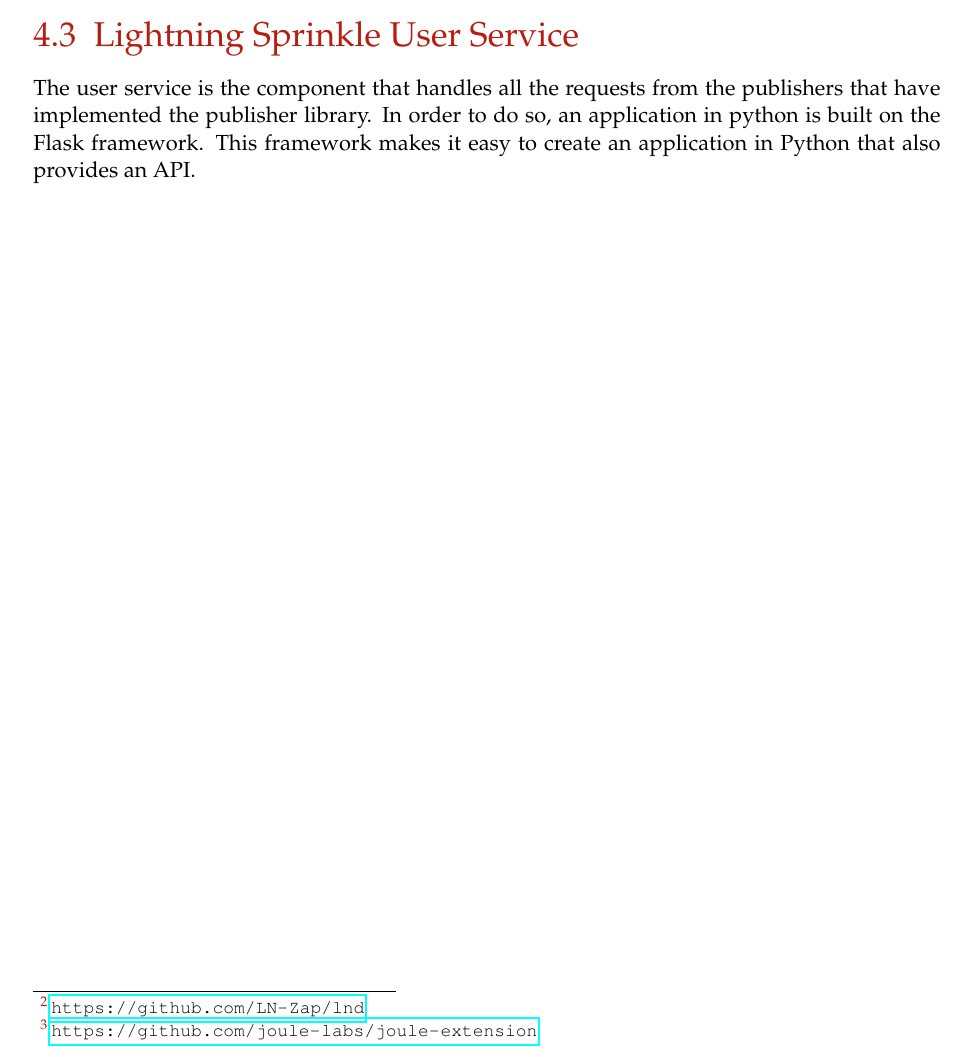
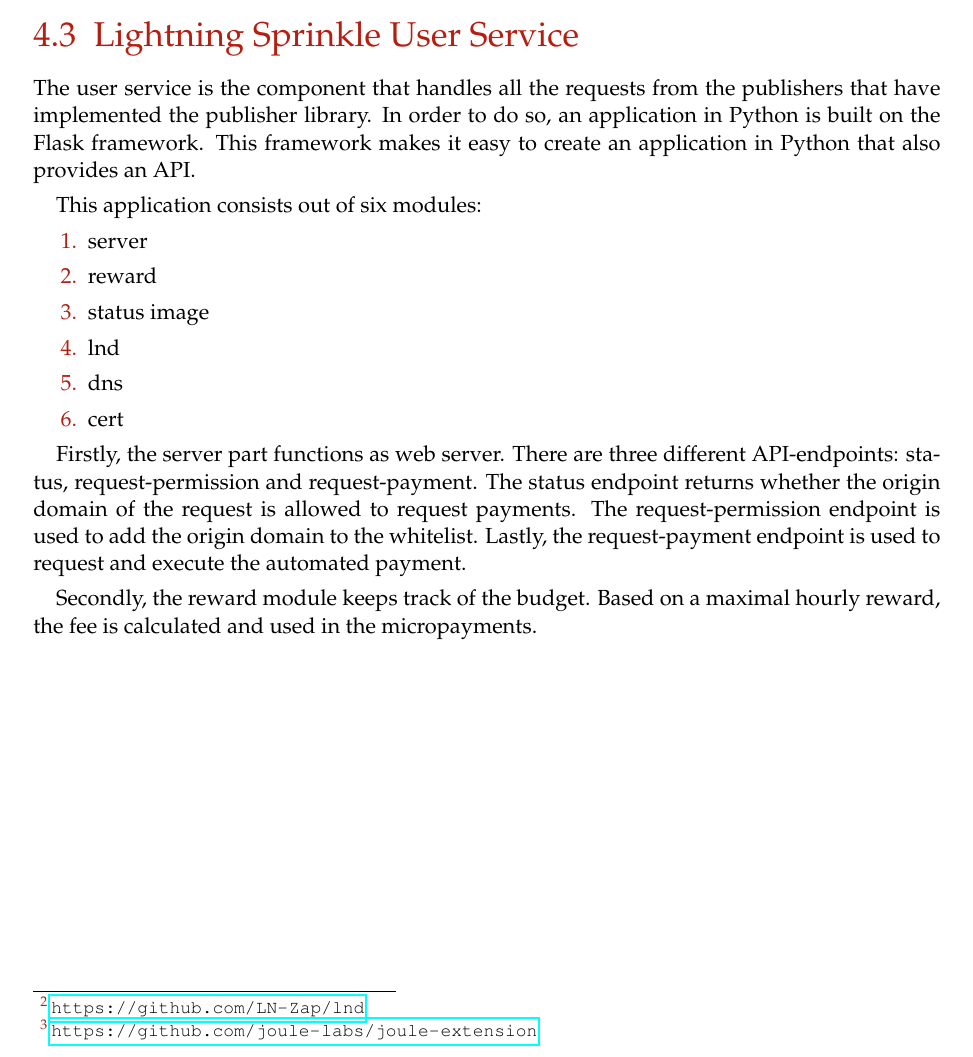
Before and after one commit to lightning-sprinkle/master-thesis, a LaTeX thesis (thesis/main.tex, which reads thesis/content/04_implementation.tex): part of page 32 of 45, cut so that both start at the same text. Compiled offline with pdfLaTeX.

Commit message:
User Service Structure

```diff
--- a/thesis/content/04_implementation.tex
+++ b/thesis/content/04_implementation.tex
@@ -95,4 +95,18 @@ When the node-launcher is running, there is no interface to interact with the li
 
 \section{Lightning Sprinkle User Service}
 
-The user service is the component that handles all the requests from the publishers that have implemented the publisher library. In order to do so, an application in python is built on the Flask framework. This framework makes it easy to create an application in Python that also provides an API.
+The user service is the component that handles all the requests from the publishers that have implemented the publisher library. In order to do so, an application in Python is built on the Flask framework. This framework makes it easy to create an application in Python that also provides an API.
+
+This application consists out of six modules:
+\begin{enumerate}
+  \item server
+  \item reward
+  \item status image
+  \item lnd
+  \item dns
+  \item cert
+\end{enumerate}
+
+Firstly, the server part functions as web server. There are three different API-endpoints: status, request-permission and request-payment. The status endpoint returns whether the origin domain of the request is allowed to request payments. The request-permission endpoint is used to add the origin domain to the whitelist. Lastly, the request-payment endpoint is used to request and execute the automated payment.
+
+Secondly, the reward module keeps track of the budget. Based on a maximal hourly reward, the fee is calculated and used in the micropayments.
```
Also changed, not shown: thesis/main.pdf.
